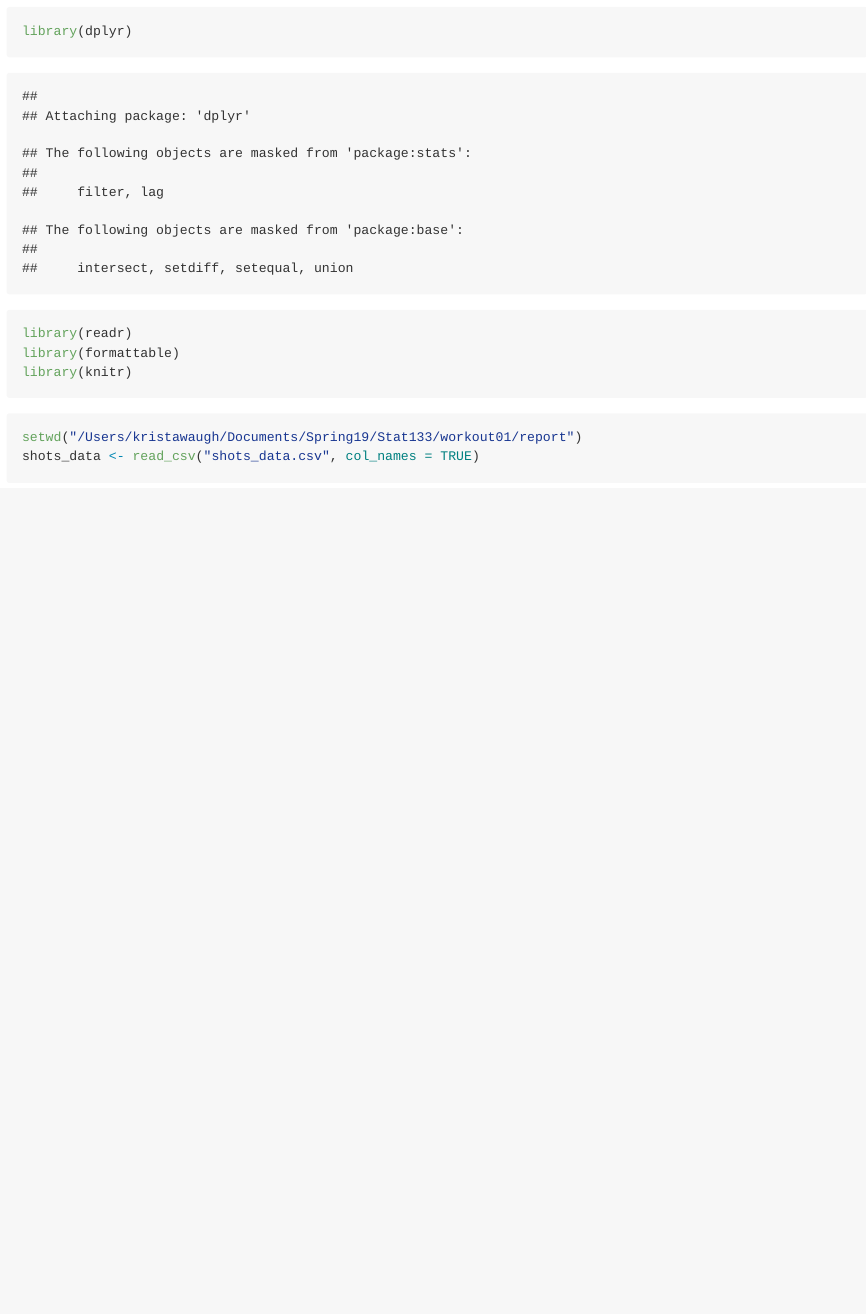
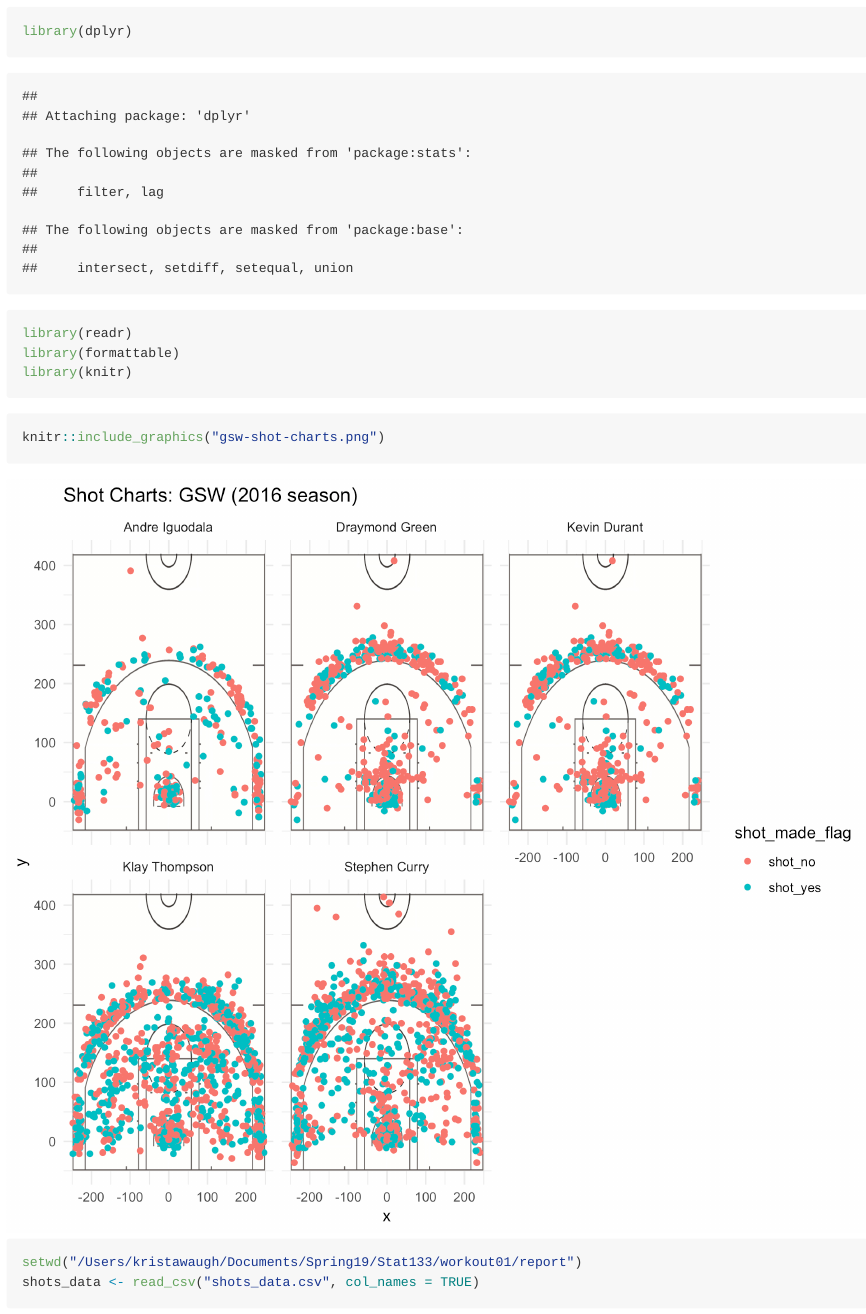
Before and after one commit to kristawaugh/gsw-shot-charts, an R Markdown document (report/effective_shooting_percentages.Rmd): the page in a window 1100 px wide, from 700 px down. The pictures show the output file report/effective_shooting_percentages.md that the author committed with the source, drawn offline in the style of GitHub; long lines of code are wrapped.

Commit message:
included shot charts

````diff
--- a/report/effective_shooting_percentages.Rmd
+++ b/report/effective_shooting_percentages.Rmd
@@ -10,12 +10,17 @@
 Understandably so, as the Bay Area is such a hub of technology, food, and entertainment- the Warriors had to be the best in order to take the spotlight among all the other stimulation present in the area. The sports industry is ultimately a business, and the number of Warriors jerseys sported around town during May and June indicate that business is booming. This can be attributed almost completely to how fun these men are to watch. People like basketball probably for a lot of reasons, but a big one is how fast paced it is. If you leave the room to grab a beer you will have missed something, unlike soccer or football. Being a Warriors fan for the sake of entertainment is great because they keep shooting and keep making it, which is what my analysis is centered around: shooting percentages.
 
 
-```{r}
+```{r results='hide'}
 library(dplyr)
 library(readr)
 library(formattable)
 library(knitr)
 ```
+
+```{r}
+knitr::include_graphics("gsw-shot-charts.png")
+```
+
 
 
 ```{r}
````
Also changed, not shown: report/effective_shooting_percentages.md.
